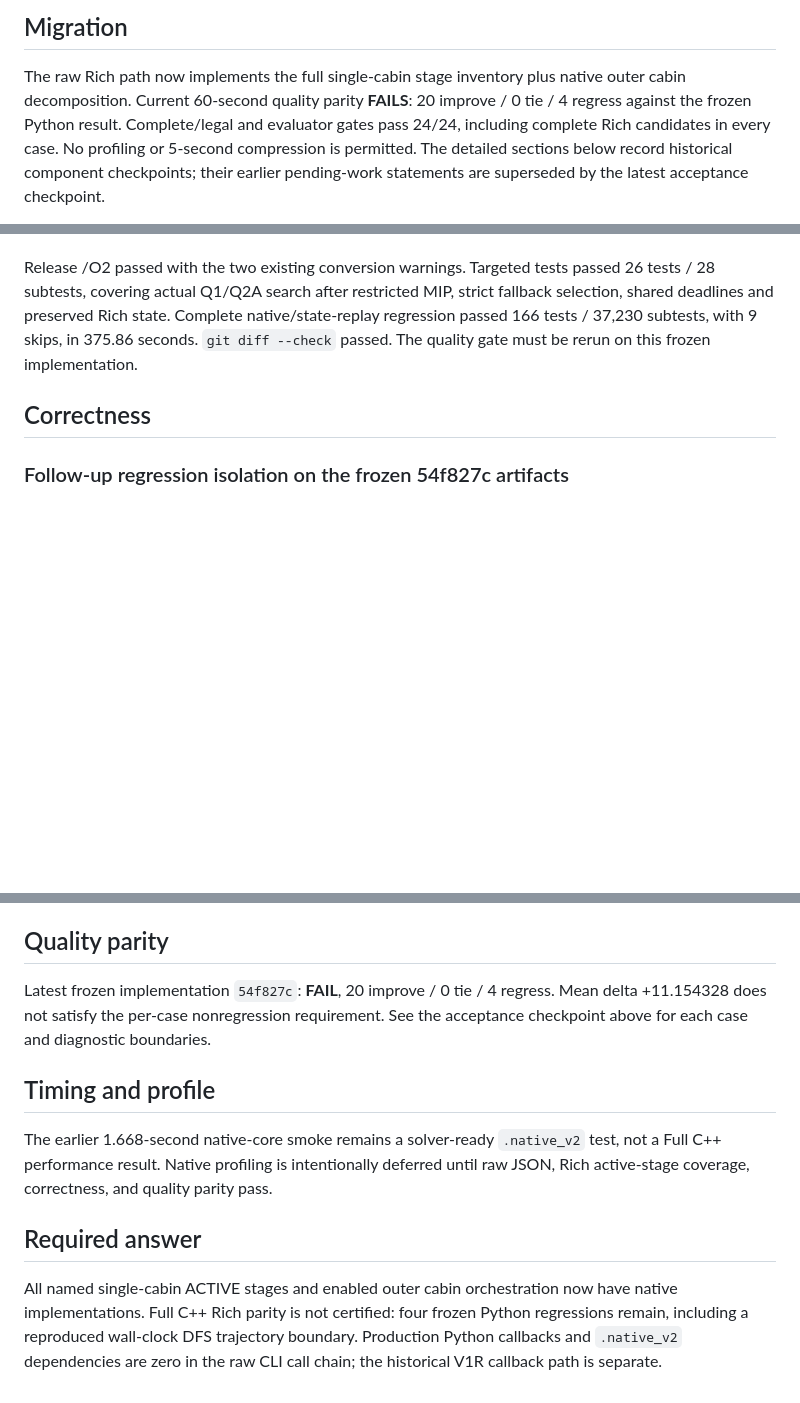
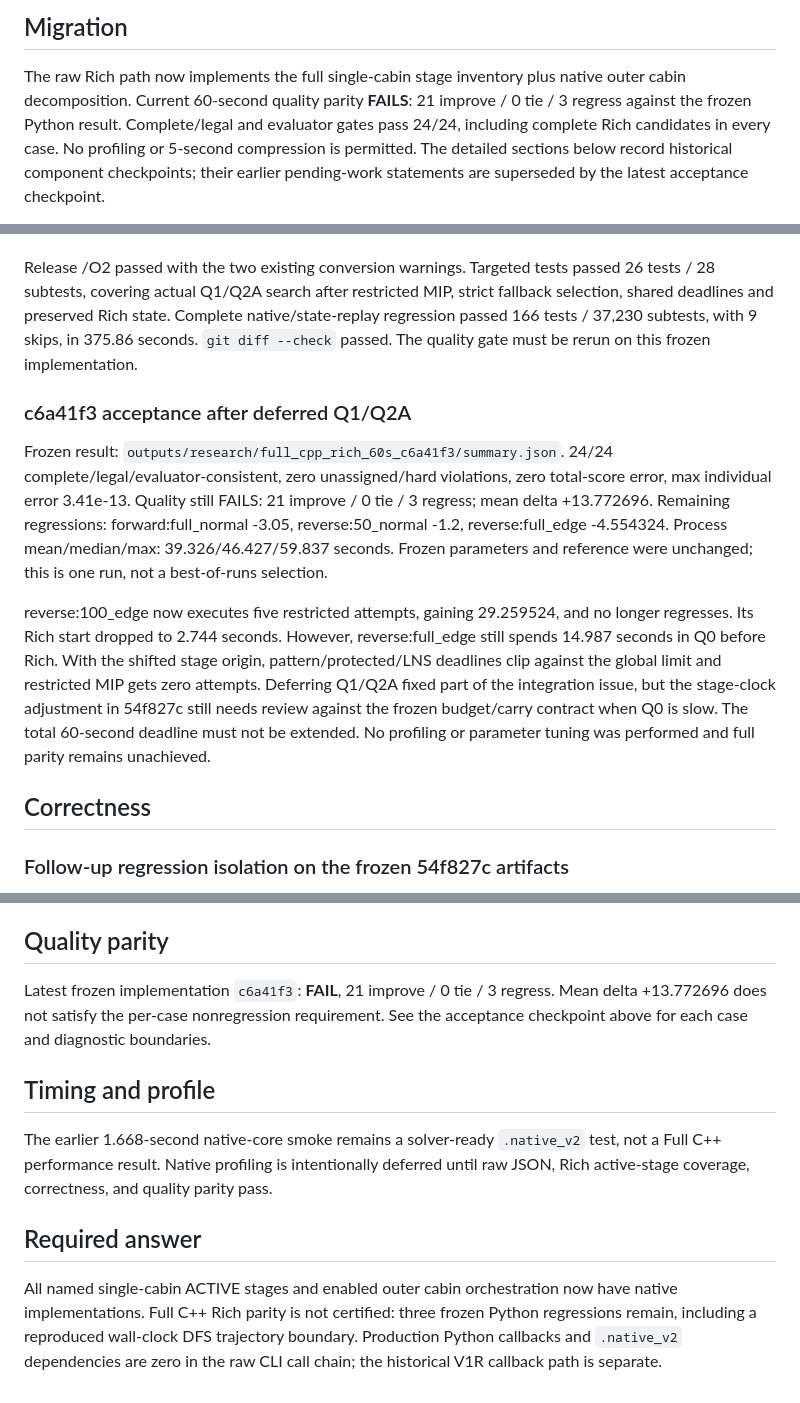
Before and after one commit to huashui-l/seat-protect-solver, a Markdown page: FULL_CPP_RICH_REFERENCE_STATUS.md, 3 parts joined by grey strips. Drawn GitHub-style; blank space fills up the shorter version.

Commit message:
Record deferred-fallback Formal24 gate and remaining Q0 budget issue

```diff
--- a/FULL_CPP_RICH_REFERENCE_STATUS.md
+++ b/FULL_CPP_RICH_REFERENCE_STATUS.md
@@ -13,7 +13,7 @@ Status: **NATIVE-FEASIBLE-CONSTRUCTION PASS; FULL-CPP-CORRECTNESS remains in pro
 
 The raw Rich path now implements the full single-cabin stage inventory plus
 native outer cabin decomposition. Current 60-second quality parity **FAILS**:
-20 improve / 0 tie / 4 regress against the frozen Python result. Complete/legal
+21 improve / 0 tie / 3 regress against the frozen Python result. Complete/legal
 and evaluator gates pass 24/24, including complete Rich candidates in every case.
 No profiling or 5-second compression is permitted. The detailed sections below
 record historical component checkpoints; their earlier pending-work statements
@@ -1403,6 +1403,26 @@ Complete native/state-replay regression passed 166 tests / 37,230 subtests,
 with 9 skips, in 375.86 seconds. `git diff --check` passed.
 The quality gate must be rerun on this frozen implementation.
 
+### c6a41f3 acceptance after deferred Q1/Q2A
+
+Frozen result: `outputs/research/full_cpp_rich_60s_c6a41f3/summary.json`.
+24/24 complete/legal/evaluator-consistent, zero unassigned/hard violations,
+zero total-score error, max individual error 3.41e-13. Quality still FAILS:
+21 improve / 0 tie / 3 regress; mean delta +13.772696. Remaining regressions:
+forward:full_normal -3.05, reverse:50_normal -1.2, reverse:full_edge -4.554324.
+Process mean/median/max: 39.326/46.427/59.837 seconds. Frozen parameters and
+reference were unchanged; this is one run, not a best-of-runs selection.
+
+reverse:100_edge now executes five restricted attempts, gaining 29.259524,
+and no longer regresses. Its Rich start dropped to 2.744 seconds. However,
+reverse:full_edge still spends 14.987 seconds in Q0 before Rich. With the
+shifted stage origin, pattern/protected/LNS deadlines clip against the global
+limit and restricted MIP gets zero attempts. Deferring Q1/Q2A fixed part of
+the integration issue, but the stage-clock adjustment in 54f827c still needs
+review against the frozen budget/carry contract when Q0 is slow. The total
+60-second deadline must not be extended. No profiling or parameter tuning
+was performed and full parity remains unachieved.
+
 ## Correctness
 
 ### Follow-up regression isolation on the frozen 54f827c artifacts
@@ -1441,8 +1461,8 @@ changed during this isolation, and no new full Formal24 run was made.
 
 ## Quality parity
 
-Latest frozen implementation `54f827c`: **FAIL**, 20 improve / 0 tie / 4 regress.
-Mean delta +11.154328 does not satisfy the per-case nonregression requirement.
+Latest frozen implementation `c6a41f3`: **FAIL**, 21 improve / 0 tie / 3 regress.
+Mean delta +13.772696 does not satisfy the per-case nonregression requirement.
 See the acceptance checkpoint above for each case and diagnostic boundaries.
 
 ## Timing and profile
@@ -1452,7 +1472,7 @@ The earlier 1.668-second native-core smoke remains a solver-ready `.native_v2` t
 ## Required answer
 
 All named single-cabin ACTIVE stages and enabled outer cabin orchestration now
-have native implementations. Full C++ Rich parity is not certified: four frozen
+have native implementations. Full C++ Rich parity is not certified: three frozen
 Python regressions remain, including a reproduced wall-clock DFS trajectory
 boundary. Production Python callbacks and `.native_v2` dependencies are zero
 in the raw CLI call chain; the historical V1R callback path is separate.
```
